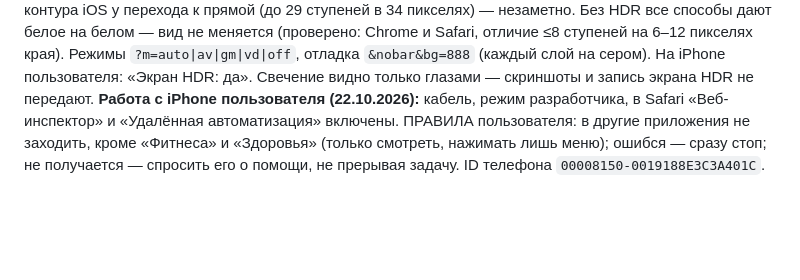
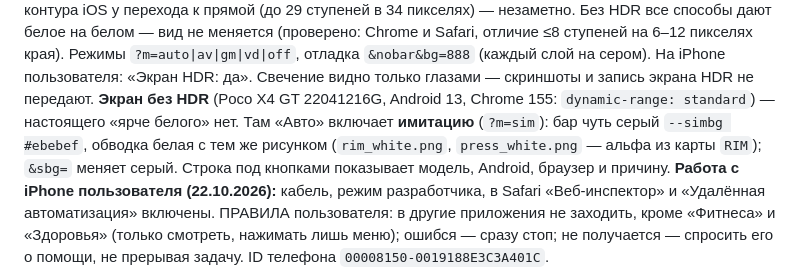
Before and after one commit to F4hRuT/webtest, a Markdown page: CLAUDE.md, the part around the change. Drawn GitHub-style; blank space fills up the shorter version.

Commit message:
CLAUDE.md: имитация свечения для экранов без HDR (Poco X4 GT)
Co-Authored-By: Claude Opus 5.5 <noreply@anthropic.com>

```diff
--- a/CLAUDE.md
+++ b/CLAUDE.md
@@ -69,6 +69,9 @@ Safari, в симуляторе не повторилось); (2) старые
 дают белое на белом — вид не меняется (проверено: Chrome и Safari, отличие ≤8 ступеней на 6–12 пикселях края). Режимы
 `?m=auto|av|gm|vd|off`, отладка `&nobar&bg=888` (каждый слой на сером). На iPhone пользователя: «Экран HDR: да».
 Свечение видно только глазами — скриншоты и запись экрана HDR не передают.
+**Экран без HDR** (Poco X4 GT 22041216G, Android 13, Chrome 155: `dynamic-range: standard`) — настоящего «ярче белого» нет.
+Там «Авто» включает **имитацию** (`?m=sim`): бар чуть серый `--simbg #ebebef`, обводка белая с тем же рисунком (`rim_white.png`,
+`press_white.png` — альфа из карты `RIM`); `&sbg=` меняет серый. Строка под кнопками показывает модель, Android, браузер и причину.
 **Работа с iPhone пользователя (22.10.2026):** кабель, режим разработчика, в Safari «Веб-инспектор» и «Удалённая автоматизация»
 включены. ПРАВИЛА пользователя: в другие приложения не заходить, кроме «Фитнеса» и «Здоровья» (только смотреть, нажимать лишь меню);
 ошибся — сразу стоп; не получается — спросить его о помощи, не прерывая задачу. ID телефона `00008150-0019188E3C3A401C`.
```
